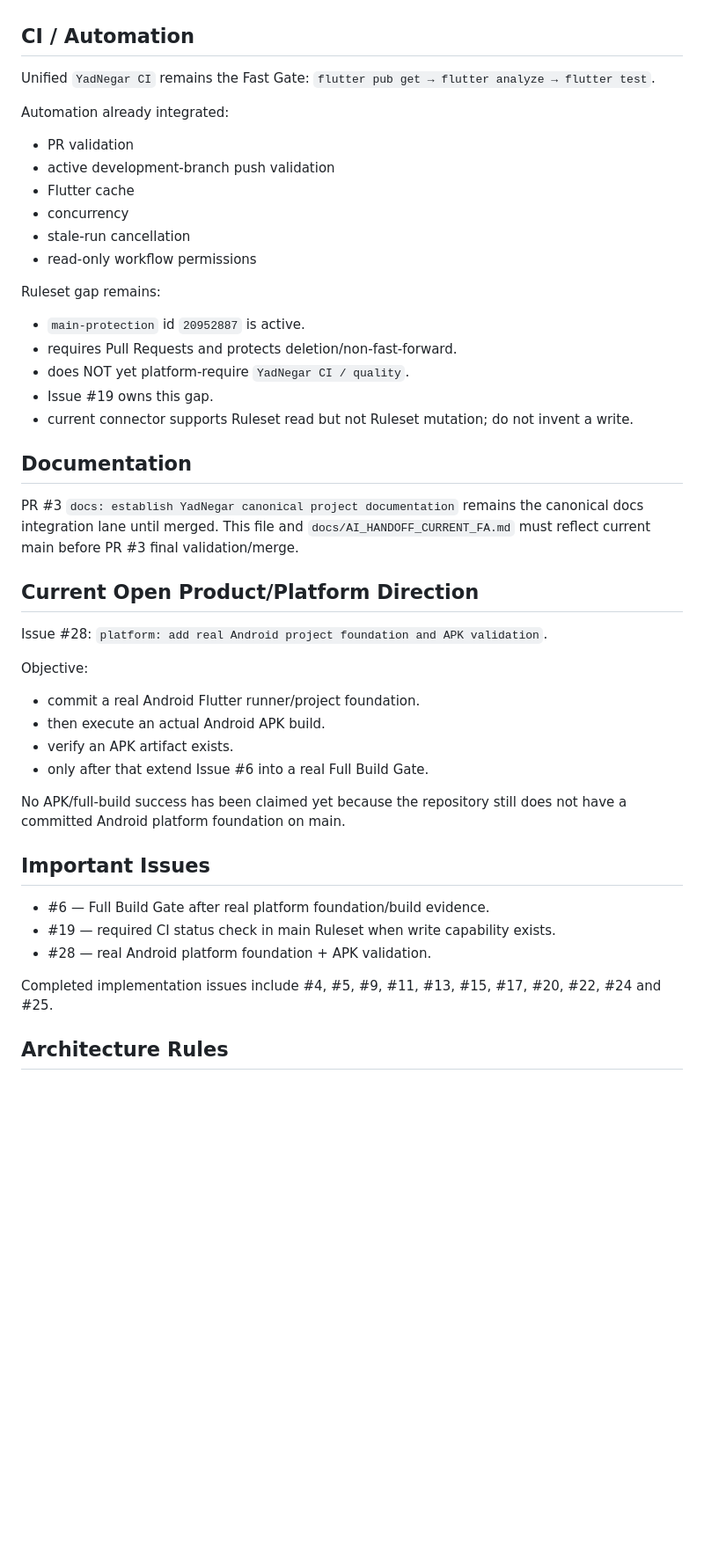
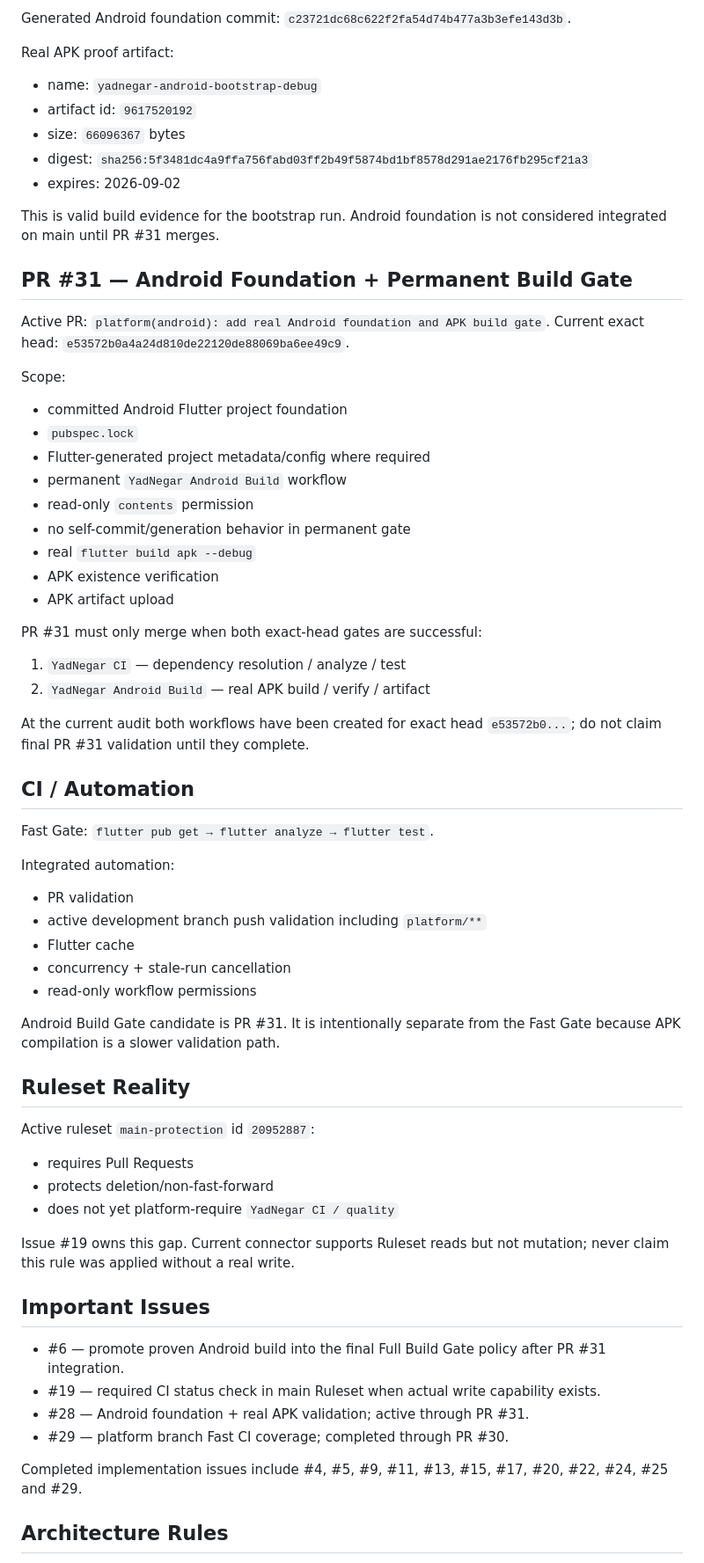
Before and after one commit to mobinpda-lab/YadNegar, a Markdown page: docs/AI_CONTINUATION_STATE.md, the part around one of its changes. Shown at 88% size. Drawn GitHub-style; blank space fills up the shorter version.

Commit message:
docs: sync Android build evidence and platform automation

```diff
--- a/docs/AI_CONTINUATION_STATE.md
+++ b/docs/AI_CONTINUATION_STATE.md
@@ -64,44 +70,64 @@ Integrated View/Edit behavior:
+Generated Android foundation commit:
+`c23721dc68c622f2fa54d74b477a3b3efe143d3b`.
+
+Real APK proof artifact:
+- name: `yadnegar-android-bootstrap-debug`
+- artifact id: `9617520192`
+- size: `66096367` bytes
+- digest: `sha256:5f3481dc4a9ffa756fabd03ff2b49f5874bd1bf8578d291ae2176fb295cf21a3`
+- expires: 2026-09-02
+
+This is valid build evidence for the bootstrap run. Android foundation is not considered integrated on main until PR #31 merges.
+
+## PR #31 — Android Foundation + Permanent Build Gate
+Active PR: `platform(android): add real Android foundation and APK build gate`.
+Current exact head: `e53572b0a4a24d810de22120de88069ba6ee49c9`.
+
+Scope:
+- committed Android Flutter project foundation
+- `pubspec.lock`
+- Flutter-generated project metadata/config where required
+- permanent `YadNegar Android Build` workflow
+- read-only `contents` permission
+- no self-commit/generation behavior in permanent gate
+- real `flutter build apk --debug`
+- APK existence verification
+- APK artifact upload
+
+PR #31 must only merge when both exact-head gates are successful:
+1. `YadNegar CI` — dependency resolution / analyze / test
+2. `YadNegar Android Build` — real APK build / verify / artifact
+
+At the current audit both workflows have been created for exact head `e53572b0...`; do not claim final PR #31 validation until they complete.
 
 ## CI / Automation
-Unified `YadNegar CI` remains the Fast Gate:
+Fast Gate:
 `flutter pub get → flutter analyze → flutter test`.
 
-Automation already integrated:
+Integrated automation:
 - PR validation
-- active development-branch push validation
+- active development branch push validation including `platform/**`
 - Flutter cache
-- concurrency
-- stale-run cancellation
+- concurrency + stale-run cancellation
 - read-only workflow permissions
 
-Ruleset gap remains:
-- `main-protection` id `20952887` is active.
-- requires Pull Requests and protects deletion/non-fast-forward.
-- does NOT yet platform-require `YadNegar CI / quality`.
-- Issue #19 owns this gap.
-- current connector supports Ruleset read but not Ruleset mutation; do not invent a write.
+Android Build Gate candidate is PR #31. It is intentionally separate from the Fast Gate because APK compilation is a slower validation path.
 
-## Documentation
-PR #3 `docs: establish YadNegar canonical project documentation` remains the canonical docs integration lane until merged.
-This file and `docs/AI_HANDOFF_CURRENT_FA.md` must reflect current main before PR #3 final validation/merge.
+## Ruleset Reality
+Active ruleset `main-protection` id `20952887`:
+- requires Pull Requests
+- protects deletion/non-fast-forward
+- does not yet platform-require `YadNegar CI / quality`
 
-## Current Open Product/Platform Direction
-Issue #28: `platform: add real Android project foundation and APK validation`.
-
-Objective:
-- commit a real Android Flutter runner/project foundation.
-- then execute an actual Android APK build.
-- verify an APK artifact exists.
-- only after that extend Issue #6 into a real Full Build Gate.
-
-No APK/full-build success has been claimed yet because the repository still does not have a committed Android platform foundation on main.
+Issue #19 owns this gap. Current connector supports Ruleset reads but not mutation; never claim this rule was applied without a real write.
 
 ## Important Issues
-- #6 — Full Build Gate after real platform foundation/build evidence.
-- #19 — required CI status check in main Ruleset when write capability exists.
-- #28 — real Android platform foundation + APK validation.
+- #6 — promote proven Android build into the final Full Build Gate policy after PR #31 integration.
+- #19 — required CI status check in main Ruleset when actual write capability exists.
+- #28 — Android foundation + real APK validation; active through PR #31.
+- #29 — platform branch Fast CI coverage; completed through PR #30.
 
-Completed implementation issues include #4, #5, #9, #11, #13, #15, #17, #20, #22, #24 and #25.
+Completed implementation issues include #4, #5, #9, #11, #13, #15, #17, #20, #22, #24, #25 and #29.
 
 ## Architecture Rules
 - Flutter / Dart
```
Also changed, not shown: other parts of docs/AI_CONTINUATION_STATE.md (+44 -39 lines).
